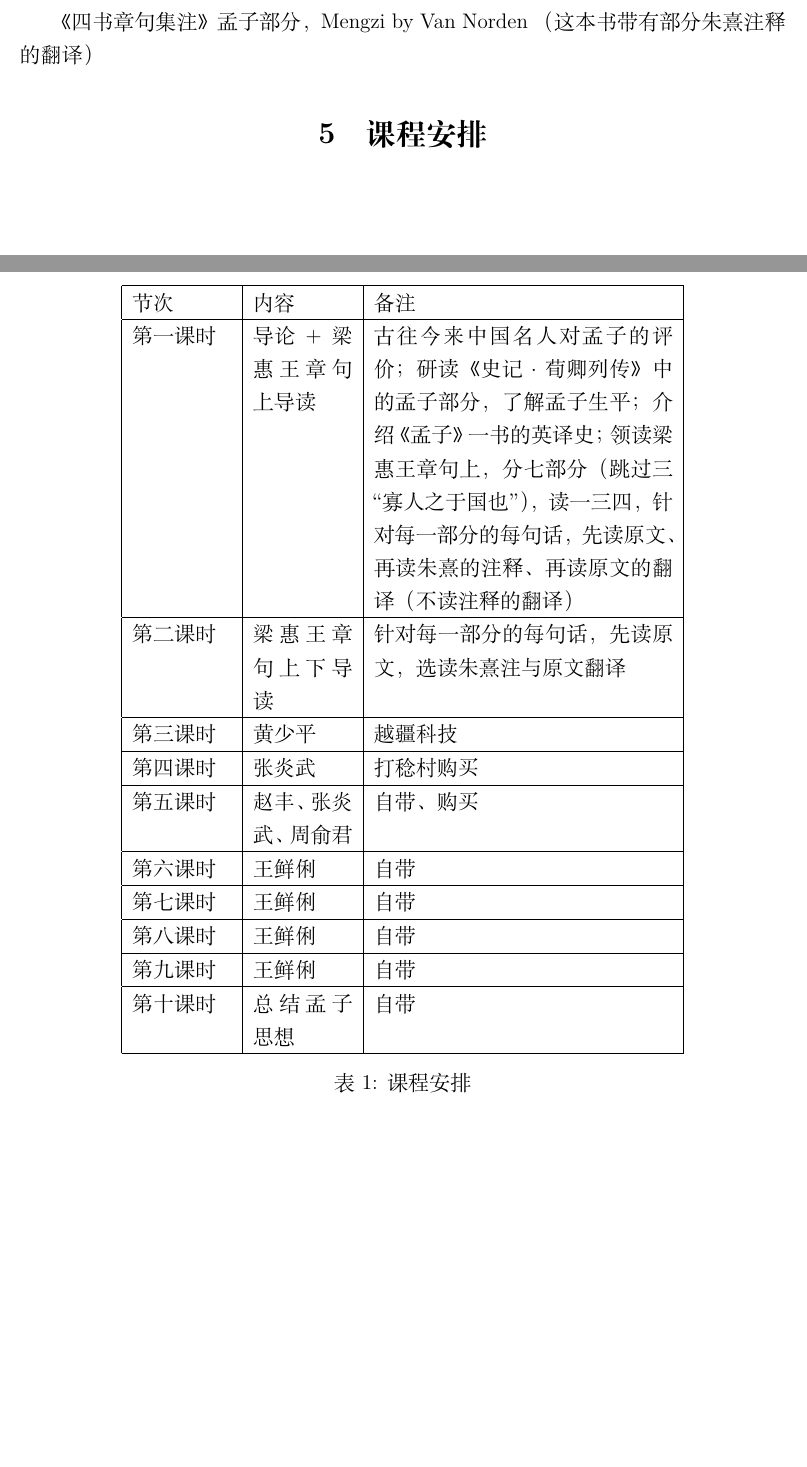
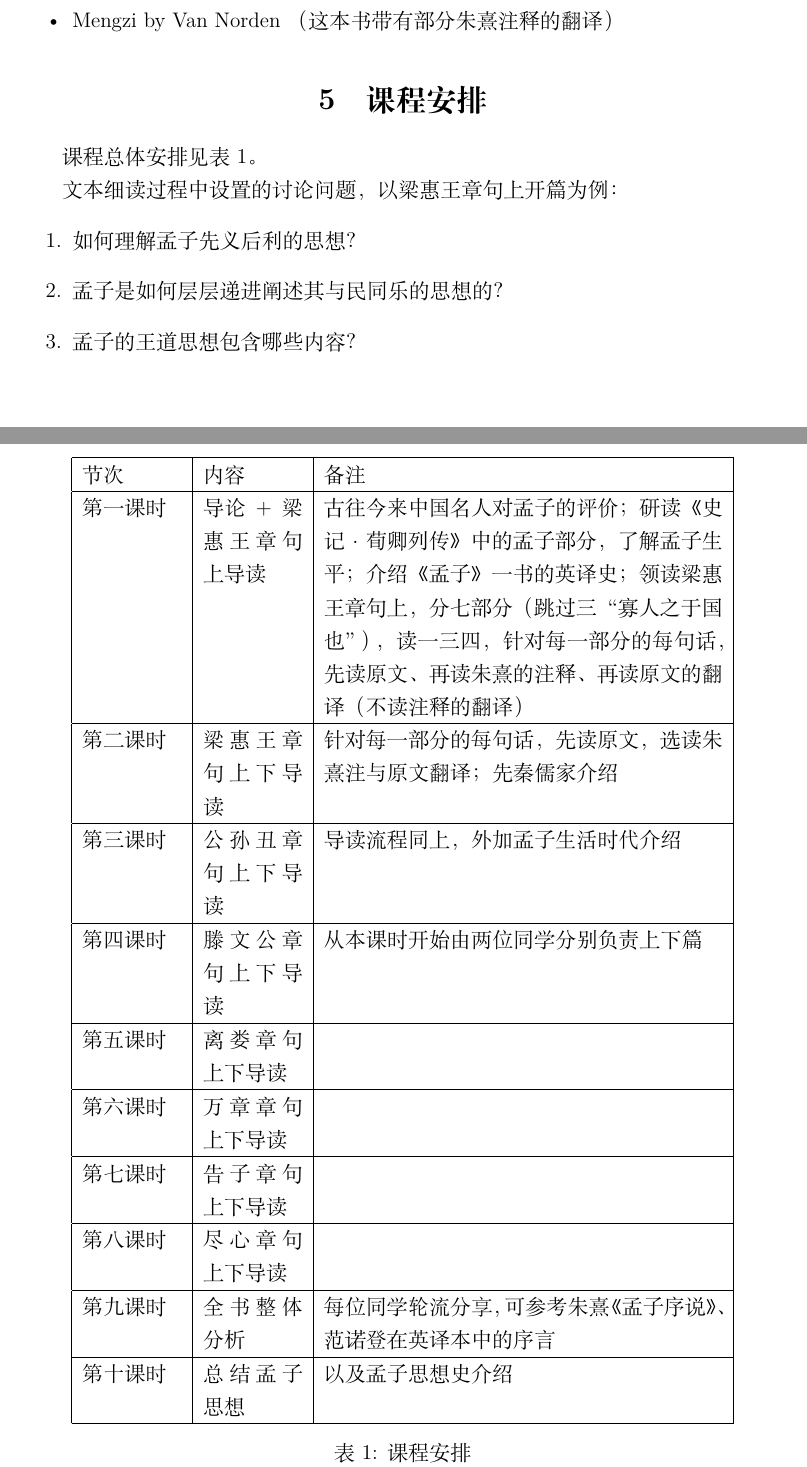
Before and after one commit to zhaofeng-shu33/application_mencius, a LaTeX document (planning.tex): two parts of pages 3 and 4 of 4, joined at a grey line, cut so that both start at the same text, the shorter picture padded with empty space. Compiled offline with XeLaTeX.

Commit message:
update planning

```diff
--- a/planning.tex
+++ b/planning.tex
@@ -11,7 +11,7 @@
 \fancypagestyle{runningpage}
 {
   \fancyhead{}
-  \fancyhead[C]{清华大学深圳研究生院紫荆志愿者团}
+  \fancyhead[C]{格致计划2022夏季}
   \fancyfoot{}
   \fancyfoot[C]{第 \thepage 页}
 }
@@ -88,42 +88,55 @@
 
 
 \section{文本}
-《四书章句集注》孟子部分， Mengzi by Van Norden （这本书带有部分朱熹注释的翻译）
+\begin{itemize}
+\item《四书章句集注》孟子部分
+\item Mengzi by Van Norden （这本书带有部分朱熹注释的翻译）
+\end{itemize}
 
 \section{课程安排}
+课程总体安排见表\ref{tab:arrangement}。
 \begin{table}[!ht]
   \centering
-  \begin{tabular}{|p{2cm}|p{2cm}|p{6cm}|}
+  \begin{tabular}{|p{2cm}|p{2cm}|p{8cm}|}
   \hline
   节次 & 内容 & 备注 \\
   \hline
- 第一课时 & 导论 + 梁惠王章句上导读 & 古往今来中国名人对孟子的评价；
+  第一课时 & 导论 + 梁惠王章句上导读 & 古往今来中国名人对孟子的评价；
  研读《史记·荀卿列传》中的孟子部分，了解孟子生平；
  介绍《孟子》一书的英译史；
  领读梁惠王章句上，分七部分（跳过三“寡人之于国也”），读一三四，
  针对每一部分的每句话，先读原文、再读朱熹的注释、再读原文的翻译（不读注释的翻译）
  \\
   \hline
-  第二课时 & 梁惠王章句上下导读 & 针对每一部分的每句话，先读原文，选读朱熹注与原文翻译\\
+  第二课时 & 梁惠王章句上下导读 & 针对每一部分的每句话，先读原文，选读朱熹注与原文翻译；
+  先秦儒家介绍\\
   \hline
-  第三课时 & 黄少平 & 越疆科技 \\
+  第三课时 & 公孙丑章句上下导读 &  导读流程同上，外加孟子生活时代介绍 \\
   \hline
-  第四课时 & 张炎武 & 打稔村购买  \\
+  第四课时 & 滕文公章句上下导读 & 从本课时开始由两位同学分别负责上下篇  \\
   \hline
-  第五课时 & 赵丰、张炎武、周俞君 & 自带、购买 \\
+  第五课时 & 离娄章句上下导读 &  \\
   \hline
-  第六课时 & 王鲜俐 & 自带 \\
+  第六课时 & 万章章句上下导读 &  \\
   \hline
-  第七课时 & 王鲜俐 & 自带 \\
+  第七课时 & 告子章句上下导读 &   \\
   \hline
-  第八课时 & 王鲜俐 & 自带 \\
+  第八课时 & 尽心章句上下导读 &   \\
   \hline
-  第九课时 & 王鲜俐 & 自带 \\
+  第九课时 & 全书整体分析 & 每位同学轮流分享，可参考 朱熹《孟子序说》、范诺登在英译本中的序言\\
   \hline
-  第十课时 & 总结孟子思想 & 自带 \\
+  第十课时 & 总结孟子思想 & 以及孟子思想史介绍 \\
   \hline
 \end{tabular}
-  \caption{课程安排}
+  \caption{课程安排}\label{tab:arrangement}
 \end{table}
 
+文本细读过程中设置的讨论问题，以梁惠王章句上开篇为例：
+\begin{enumerate}
+  \item 如何理解孟子先义后利的思想？
+  \item 孟子是如何层层递进阐述其与民同乐的思想的？
+  \item 孟子的王道思想包含哪些内容？
+\end{enumerate}
+
+
 \end{document}
```
Also changed, not shown: planning.tex (4 more changed lines).
